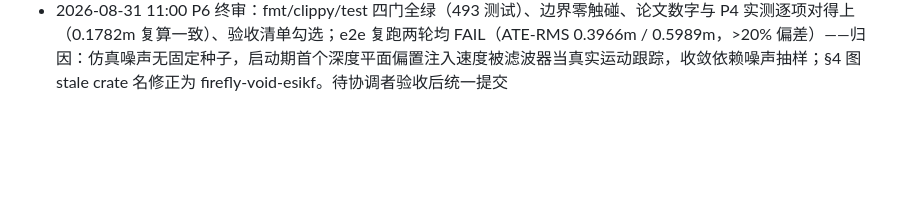
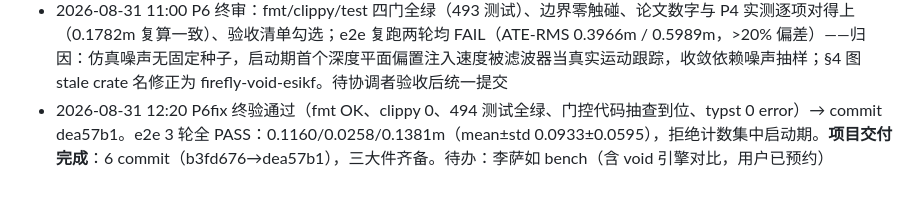
Before and after one commit to 3SE-Competitive-Robotics-Team/firefly, a Markdown page: DESIGN.md, the part around the change. Drawn GitHub-style; blank space fills up the shorter version.

Commit message:
docs(design): P6/P6fix 终审与返工记录，项目交付

```diff
--- a/DESIGN.md
+++ b/DESIGN.md
@@ -114,3 +114,4 @@ brief 文件：`/tmp/firefly_void/brief_N.md`（只给官方源码位置与差
 - 2026-08-31 10:55 P5 终验通过（typst compile 0 error、14 页 PDF、9 章节标题与 FAST-LIVO2 目录对齐、ATE 三数字与实测一致、bib 26 条真实文献）→ commit 68d7556（prek 钩子格式修正一并入库）。10:58 P6 终审派发（brief_6.md，新 session PID 26869）：全仓一致性+验收清单勾选+e2e 复跑+边界复查
 - 2026-08-31 11:40 P6 终审结论：代码/论文/边界全 PASS，但 e2e 复跑 2 轮 FAIL（0.3966/0.5989m vs P4 0.1782m）——P4 是幸运抽样（sim 无种子），启动期首个深度平面的慢速偏置注入绕过单帧门控。协调者决策：修算法稳健性而非锁种子（不动 sim 边界）。11:45 派 P6fix（PID 29115）：①深度门控加速度度通道（主修复，两轮失败均经深度注入）②启动期 10 帧加严（内点×2+门控×0.5）③连续拒绝保护④e2e --runs 3 多轮统计，硬验收=3 轮全 <0.3m；论文 VIII 节同步改三轮统计
 - 2026-08-31 11:00 P6 终审：fmt/clippy/test 四门全绿（493 测试）、边界零触碰、论文数字与 P4 实测逐项对得上（0.1782m 复算一致）、验收清单勾选；e2e 复跑两轮均 FAIL（ATE-RMS 0.3966m / 0.5989m，>20% 偏差）——归因：仿真噪声无固定种子，启动期首个深度平面偏置注入速度被滤波器当真实运动跟踪，收敛依赖噪声抽样；§4 图 stale crate 名修正为 firefly-void-esikf。待协调者验收后统一提交
+- 2026-08-31 12:20 P6fix 终验通过（fmt OK、clippy 0、494 测试全绿、门控代码抽查到位、typst 0 error）→ commit dea57b1。e2e 3 轮全 PASS：0.1160/0.0258/0.1381m（mean±std 0.0933±0.0595），拒绝计数集中启动期。**项目交付完成**：6 commit（b3fd676→dea57b1），三大件齐备。待办：李萨如 bench（含 void 引擎对比，用户已预约）
```
